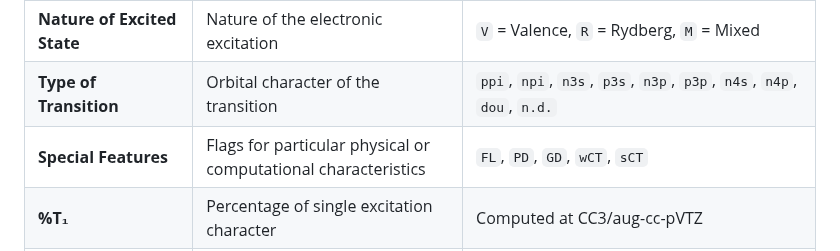
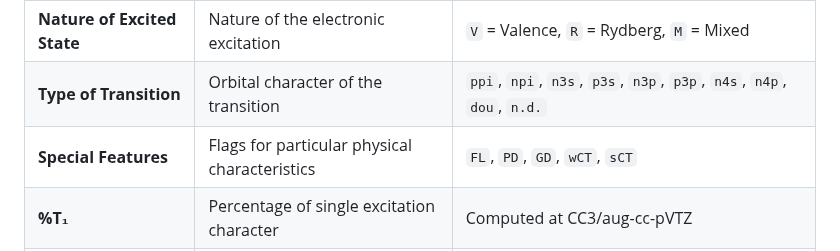
Before and after one commit to pfloos/QUESTDB, a Markdown page: data/README.md, the part around the change. Rendered like a GitHub page.

```diff
--- a/data/README.md
+++ b/data/README.md
@@ -29,7 +29,7 @@ To assist users in identifying excited states using their preferred methodology,
 | **Spin Multiplicity**          | Multiplicity of the excited state                                                                                                                   | `1` = Singlet, `2` = Doublet, `3` = Triplet, `4` = Quartet                                                          |
 | **Nature of Excited State**    | Nature of the electronic excitation                                                                                                                 | `V` = Valence, `R` = Rydberg, `M` = Mixed                                                                           |
 | **Type of Transition**         | Orbital character of the transition                                                                                                                 | `ppi`, `npi`, `n3s`, `p3s`, `n3p`, `p3p`, `n4s`, `n4p`, `dou`, `n.d.`                                              |
-| **Special Features**           | Flags for particular physical or computational characteristics                                                                                      | `FL`, `PD`, `GD`, `wCT`, `sCT`                                                                                      |
+| **Special Features**           | Flags for particular physical characteristics                                                                                      | `FL`, `PD`, `GD`, `wCT`, `sCT`                                                                                      |
 | **%T₁**                        | Percentage of single excitation character                                                                                                           | Computed at CC3/aug-cc-pVTZ                                                                                         |
 | **Oscillator Strength (_f_)**  | Transition intensity                                                                                                                                | Computed at LR-CC3/aug-cc-pVTZ                                                                                      |
 | **TBE (aug-cc-pVTZ)**          | Theoretical best estimate excitation energy                                                                                                         | Computed using composite methods                                                                                    |
```
